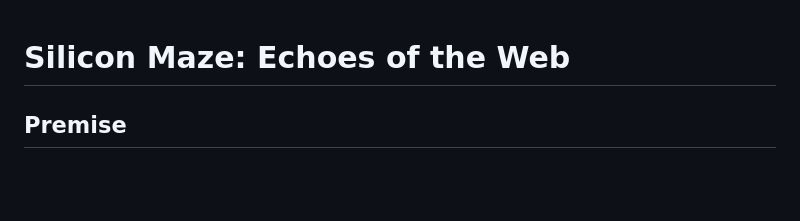
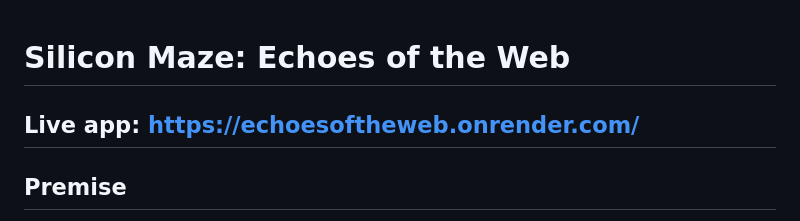
Before and after one commit to shouryasharma22/echoes-of-the-web, a Markdown page: README.md, the part around the change. Drawn GitHub-style; blank space fills up the shorter version.

```diff
--- a/README.md
+++ b/README.md
@@ -1,4 +1,7 @@
 # Silicon Maze: Echoes of the Web
+
+**Live app:** https://echoesoftheweb.onrender.com/
+---
 
 ## Premise
 
```
